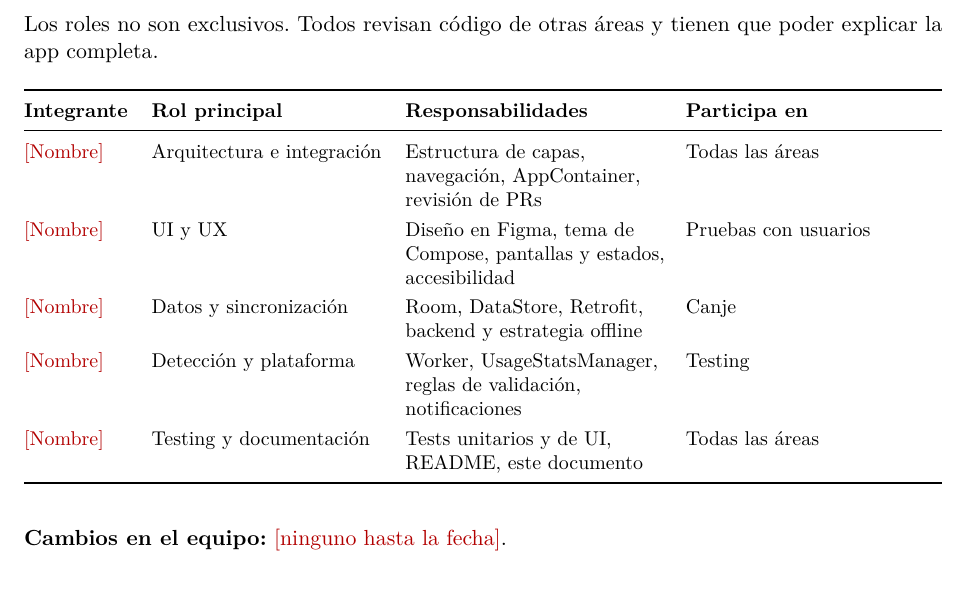
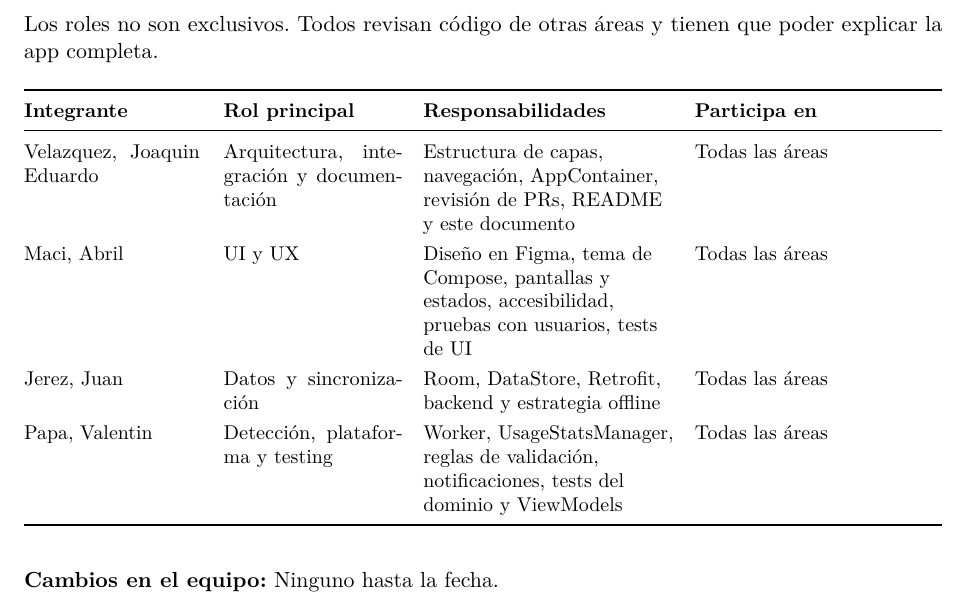
Before and after one commit to DesarrolloApps1/docs, a LaTeX document (preentrega/main.tex, which reads preentrega/secciones/10-equipo.tex): part of page 22 of 28, cut so that both start at the same text. Compiled offline with pdfLaTeX.

Commit message:
docs: completar portada y equipo, regenerar pdf

```diff
--- a/preentrega/secciones/10-equipo.tex
+++ b/preentrega/secciones/10-equipo.tex
@@ -29,17 +29,16 @@ Los roles no son exclusivos. Todos revisan código de otras áreas y tienen que
 
 \begin{table}[H]
 \centering\small
-\begin{tabularx}{\textwidth}{@{}l l L L@{}}
+\begin{tabularx}{\textwidth}{@{}p{3.1cm} p{3.1cm} L L@{}}
 \toprule
 \textbf{Integrante} & \textbf{Rol principal} & \textbf{Responsabilidades} & \textbf{Participa en} \\
 \midrule
-\pendiente{Nombre} & Arquitectura e integración & Estructura de capas, navegación, AppContainer, revisión de PRs & Todas las áreas \\
-\pendiente{Nombre} & UI y UX & Diseño en Figma, tema de Compose, pantallas y estados, accesibilidad & Pruebas con usuarios \\
-\pendiente{Nombre} & Datos y sincronización & Room, DataStore, Retrofit, backend y estrategia offline & Canje \\
-\pendiente{Nombre} & Detección y plataforma & Worker, UsageStatsManager, reglas de validación, notificaciones & Testing \\
-\pendiente{Nombre} & Testing y documentación & Tests unitarios y de UI, README, este documento & Todas las áreas \\
+Velazquez, Joaquin Eduardo & Arquitectura, integración y documentación & Estructura de capas, navegación, AppContainer, revisión de PRs, README y este documento & Todas las áreas \\
+Maci, Abril & UI y UX & Diseño en Figma, tema de Compose, pantallas y estados, accesibilidad, pruebas con usuarios, tests de UI & Todas las áreas \\
+Jerez, Juan & Datos y sincronización & Room, DataStore, Retrofit, backend y estrategia offline & Todas las áreas \\
+Papa, Valentin & Detección, plataforma y testing & Worker, UsageStatsManager, reglas de validación, notificaciones, tests del dominio y ViewModels & Todas las áreas \\
 \bottomrule
 \end{tabularx}
 \end{table}
 
-\textbf{Cambios en el equipo:} \pendiente{ninguno hasta la fecha}.
+\textbf{Cambios en el equipo:} Ninguno hasta la fecha.
```
Also changed, not shown: 1 other file.
